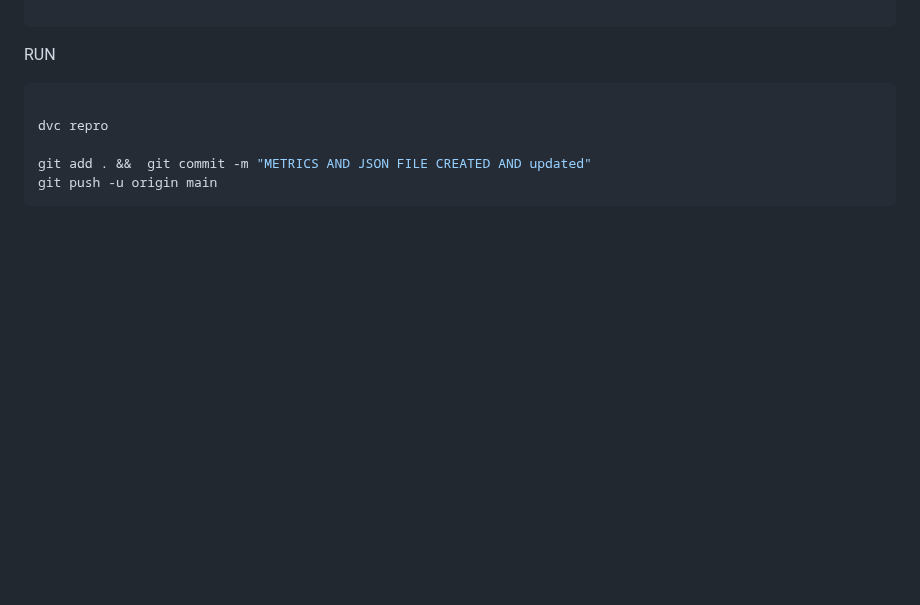
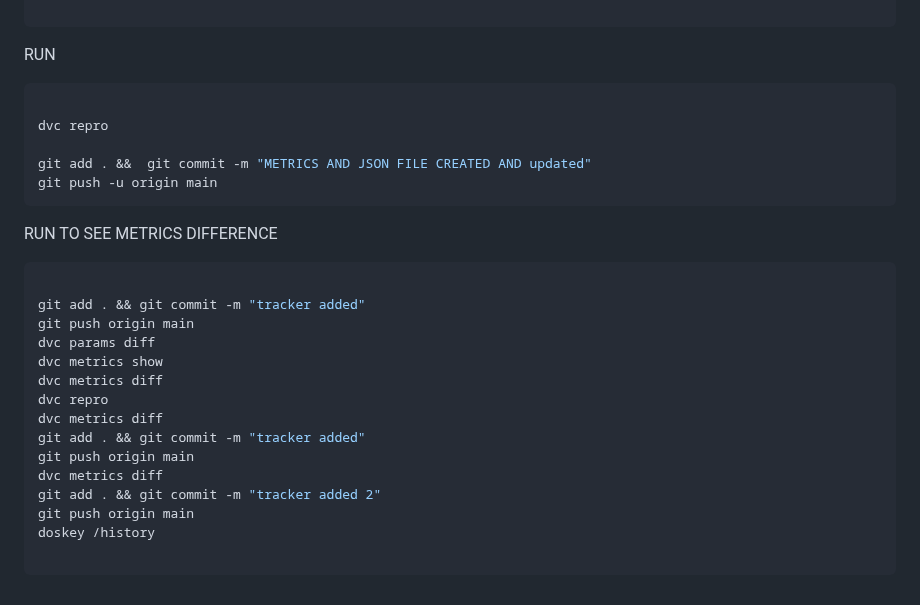
Before and after one commit to vishymails/sample_app, a Markdown page: BVR_README.md, the part around the change. Rendered like a GitHub page; blank space fills up the shorter version.

Commit message:
tracker added 2

````diff
--- a/BVR_README.md
+++ b/BVR_README.md
@@ -654,3 +654,25 @@ dvc repro
 git add . &&  git commit -m "METRICS AND JSON FILE CREATED AND updated"
 git push -u origin main
 ```
+
+
+RUN TO SEE METRICS DIFFERENCE
+
+
+```BASH
+
+git add . && git commit -m "tracker added"
+git push origin main
+dvc params diff
+dvc metrics show
+dvc metrics diff
+dvc repro
+dvc metrics diff
+git add . && git commit -m "tracker added"
+git push origin main
+dvc metrics diff
+git add . && git commit -m "tracker added 2"
+git push origin main
+doskey /history
+
+```
````
